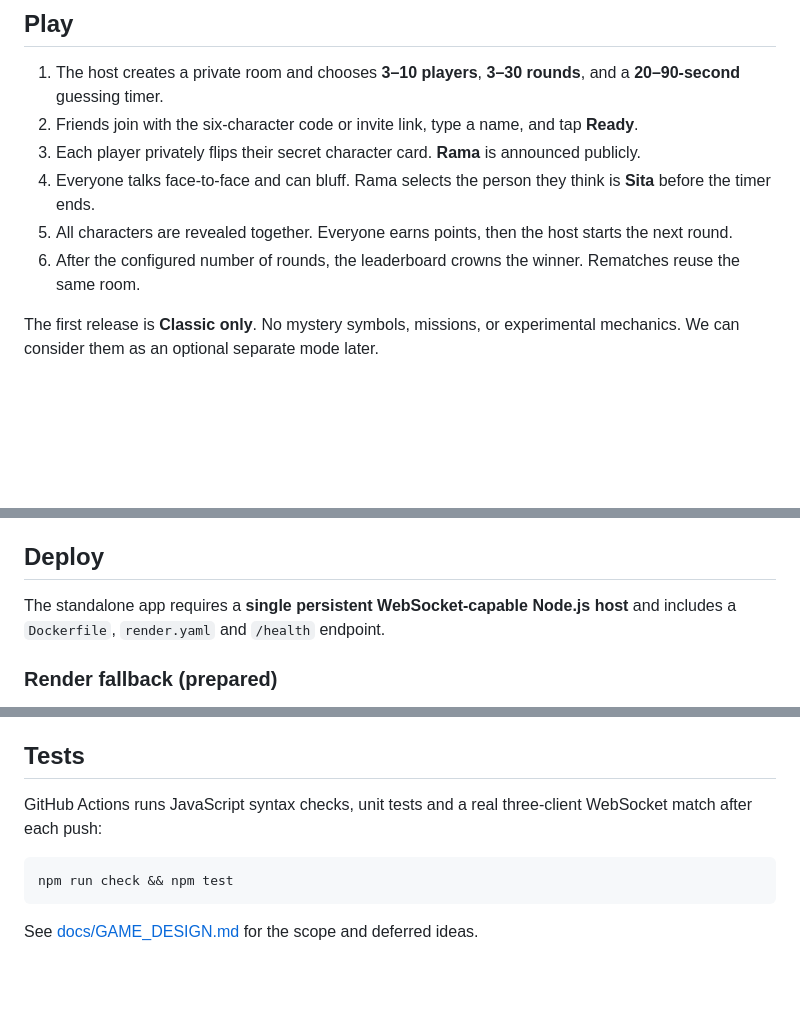
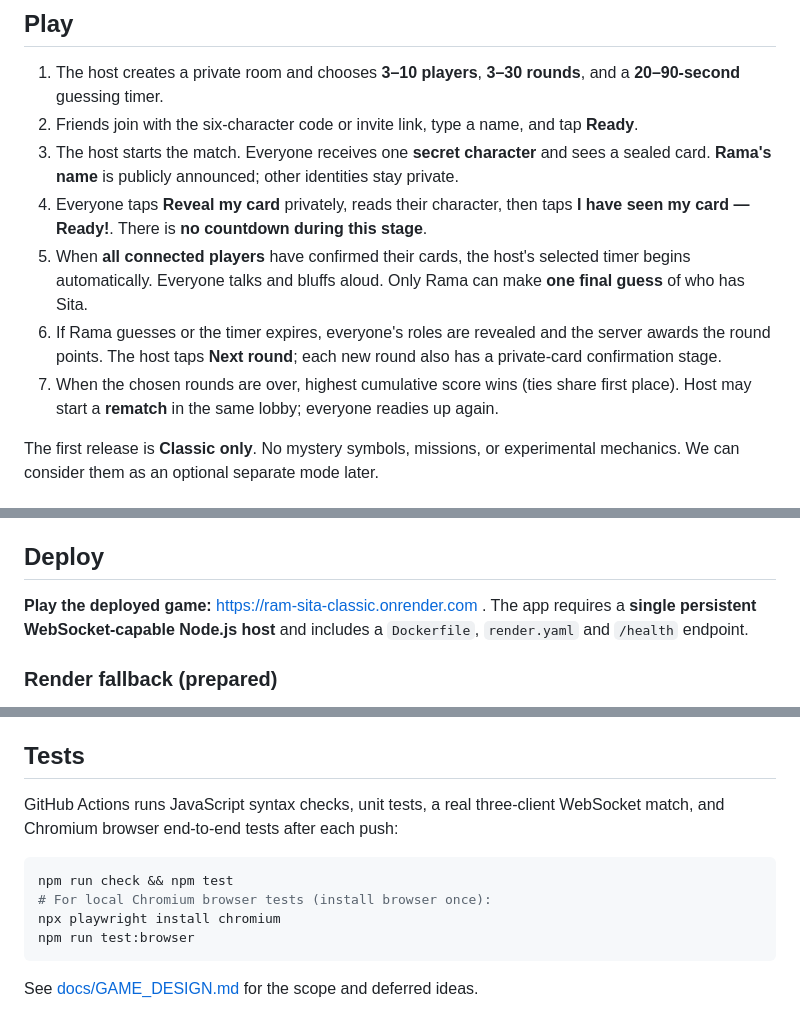
Before and after one commit to Rishikeshsanin/Ram-sita, a Markdown page: README.md, 3 parts joined by grey strips. Rendered like a GitHub page; blank space fills up the shorter version.

Commit message:
docs: explain exact classic play flow and the pre-guess ready stage

````diff
--- a/README.md
+++ b/README.md
@@ -6,10 +6,11 @@
 
 1. The host creates a private room and chooses **3–10 players**, **3–30 rounds**, and a **20–90-second** guessing timer.
 2. Friends join with the six-character code or invite link, type a name, and tap **Ready**.
-3. Each player privately flips their secret character card. **Rama** is announced publicly.
-4. Everyone talks face-to-face and can bluff. Rama selects the person they think is **Sita** before the timer ends.
-5. All characters are revealed together. Everyone earns points, then the host starts the next round.
-6. After the configured number of rounds, the leaderboard crowns the winner. Rematches reuse the same room.
+3. The host starts the match. Everyone receives one **secret character** and sees a sealed card. **Rama's name** is publicly announced; other identities stay private.
+4. Everyone taps **Reveal my card** privately, reads their character, then taps **I have seen my card — Ready!**. There is **no countdown during this stage**.
+5. When **all connected players** have confirmed their cards, the host's selected timer begins automatically. Everyone talks and bluffs aloud. Only Rama can make **one final guess** of who has Sita.
+6. If Rama guesses or the timer expires, everyone's roles are revealed and the server awards the round points. The host taps **Next round**; each new round also has a private-card confirmation stage.
+7. When the chosen rounds are over, highest cumulative score wins (ties share first place). Host may start a **rematch** in the same lobby; everyone readies up again.
 
 The first release is **Classic only**. No mystery symbols, missions, or experimental mechanics. We can consider them as an optional separate mode later.
 
@@ -41,7 +42,7 @@ Open http://localhost:3000. To connect phones on the same Wi-Fi, start the app o
 
 ## Deploy
 
-The standalone app requires a **single persistent WebSocket-capable Node.js host** and includes a `Dockerfile`, `render.yaml` and `/health` endpoint.
+**Play the deployed game:** https://ram-sita-classic.onrender.com . The app requires a **single persistent WebSocket-capable Node.js host** and includes a `Dockerfile`, `render.yaml` and `/health` endpoint.
 
 ### Render fallback (prepared)
 
@@ -68,10 +69,13 @@ Minglecade is a **directory**, not a game server: its Play link opens the standa
 
 ## Tests
 
-GitHub Actions runs JavaScript syntax checks, unit tests and a real three-client WebSocket match after each push:
+GitHub Actions runs JavaScript syntax checks, unit tests, a real three-client WebSocket match, and Chromium browser end-to-end tests after each push:
 
 ```bash
 npm run check && npm test
+# For local Chromium browser tests (install browser once):
+npx playwright install chromium
+npm run test:browser
 ```
 
 See [docs/GAME_DESIGN.md](docs/GAME_DESIGN.md) for the scope and deferred ideas.
````
